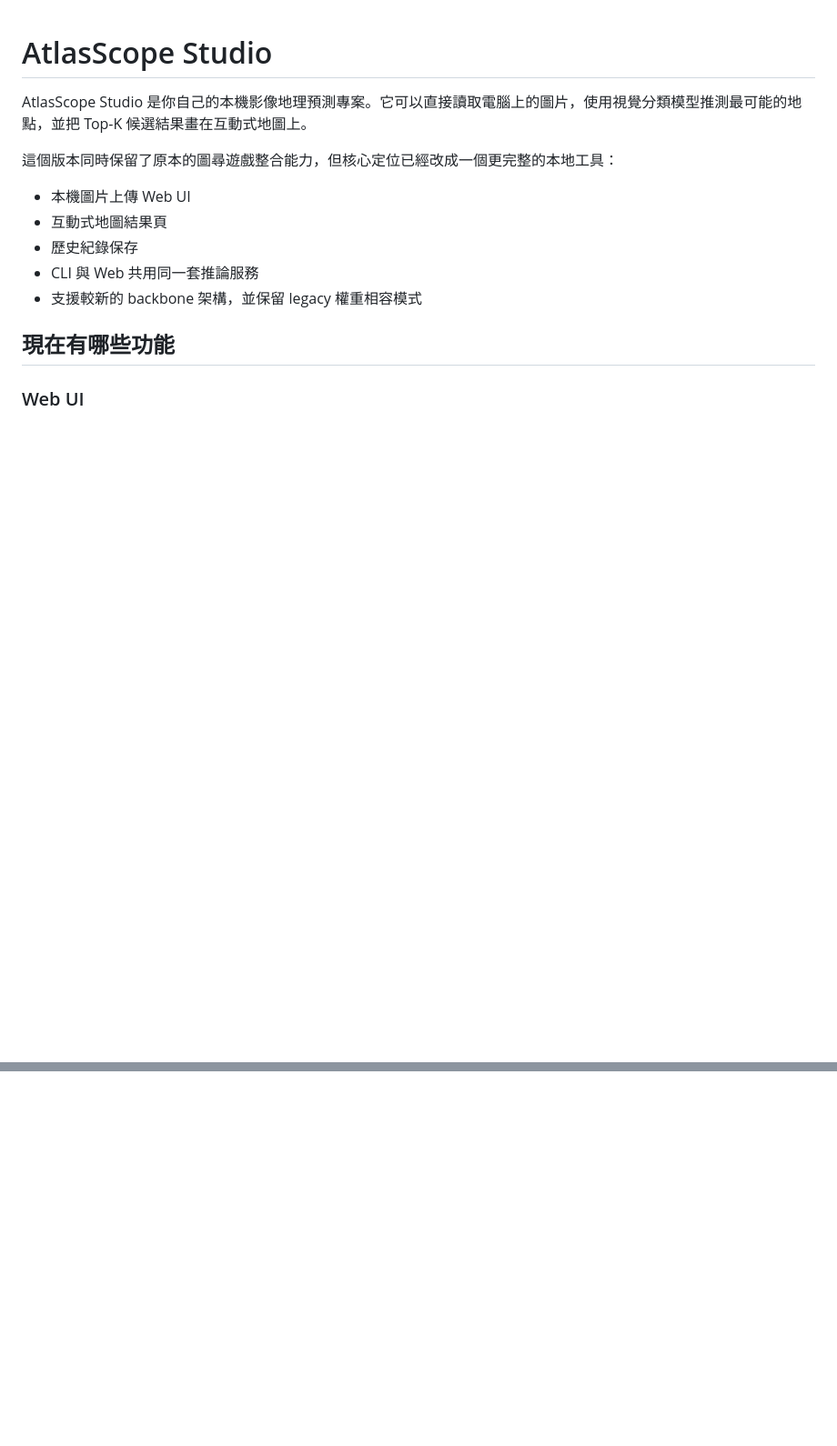
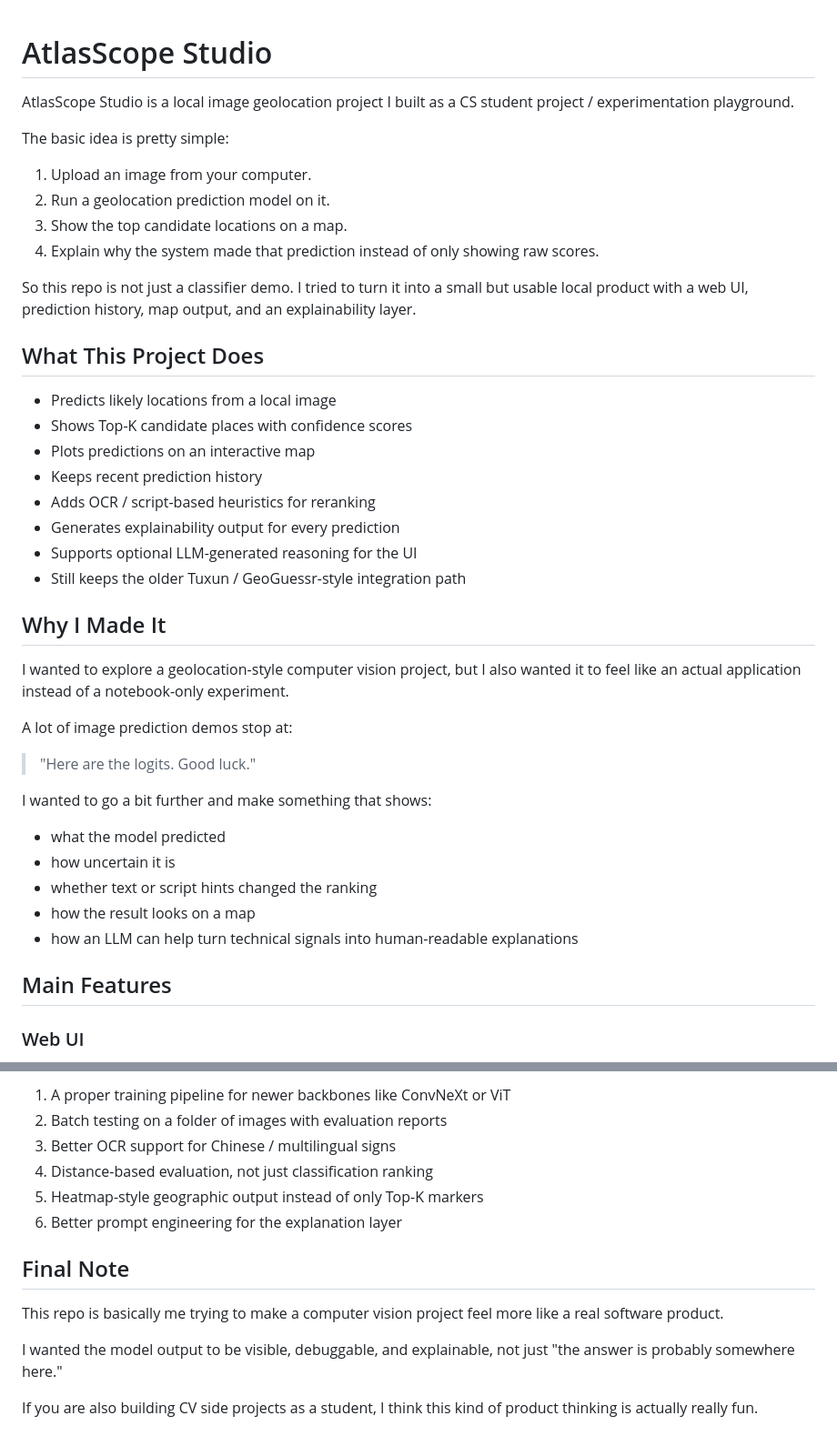
Before and after one commit to Danielncku/geoguessor, a Markdown page: README.md, 2 parts joined by grey strips. Shown at 91% size. Drawn GitHub-style; blank space fills up the shorter version.

```diff
--- a/README.md
+++ b/README.md
@@ -1,15 +1,43 @@
 # AtlasScope Studio
 
-AtlasScope Studio 是你自己的本機影像地理預測專案。它可以直接讀取電腦上的圖片，使用視覺分類模型推測最可能的地點，並把 Top-K 候選結果畫在互動式地圖上。
+AtlasScope Studio is a local image geolocation project I built as a CS student project / experimentation playground.
 
-這個版本同時保留了原本的圖尋遊戲整合能力，但核心定位已經改成一個更完整的本地工具：
+The basic idea is pretty simple:
 
-- 本機圖片上傳 Web UI
-- 互動式地圖結果頁
-- 歷史紀錄保存
-- CLI 與 Web 共用同一套推論服務
-- 支援較新的 backbone 架構，並保留 legacy 權重相容模式
+1. Upload an image from your computer.
+2. Run a geolocation prediction model on it.
+3. Show the top candidate locations on a map.
+4. Explain why the system made that prediction instead of only showing raw scores.
 
-## 現在有哪些功能
+So this repo is not just a classifier demo. I tried to turn it into a small but usable local product with a web UI, prediction history, map output, and an explainability layer.
+
+## What This Project Does
+
+- Predicts likely locations from a local image
+- Shows Top-K candidate places with confidence scores
+- Plots predictions on an interactive map
+- Keeps recent prediction history
+- Adds OCR / script-based heuristics for reranking
+- Generates explainability output for every prediction
+- Supports optional LLM-generated reasoning for the UI
+- Still keeps the older Tuxun / GeoGuessr-style integration path
+
+## Why I Made It
+
+I wanted to explore a geolocation-style computer vision project, but I also wanted it to feel like an actual application instead of a notebook-only experiment.
+
+A lot of image prediction demos stop at:
+
+> "Here are the logits. Good luck."
+
+I wanted to go a bit further and make something that shows:
+
+- what the model predicted
+- how uncertain it is
+- whether text or script hints changed the ranking
+- how the result looks on a map
+- how an LLM can help turn technical signals into human-readable explanations
+
+## Main Features
 
 ### Web UI
@@ -154,0 +214,14 @@ python Main.py --image C:\path\to\sample.jpg --backbone convnext_tiny --checkpoi
+1. A proper training pipeline for newer backbones like ConvNeXt or ViT
+2. Batch testing on a folder of images with evaluation reports
+3. Better OCR support for Chinese / multilingual signs
+4. Distance-based evaluation, not just classification ranking
+5. Heatmap-style geographic output instead of only Top-K markers
+6. Better prompt engineering for the explanation layer
+
+## Final Note
+
+This repo is basically me trying to make a computer vision project feel more like a real software product.
+
+I wanted the model output to be visible, debuggable, and explainable, not just "the answer is probably somewhere here."
+
+If you are also building CV side projects as a student, I think this kind of product thinking is actually really fun.
```
Also changed, not shown: other parts of README.md (+109 -78 lines).
